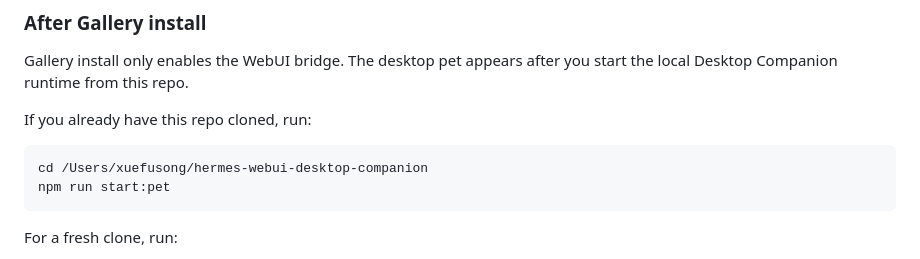
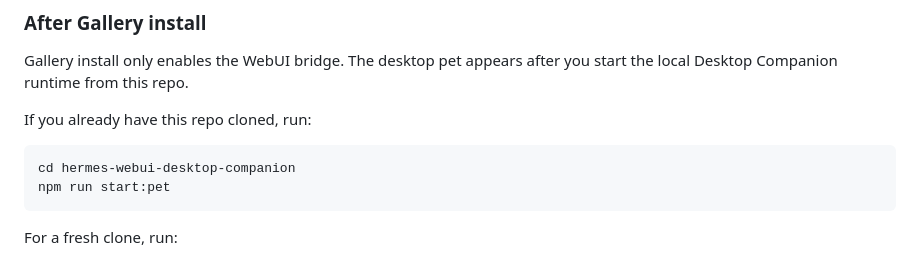
Before and after one commit to franksong2702/hermes-webui-desktop-companion, a Markdown page: README.md, the part around the change. GitHub-like rendering.

Commit message:
Remove local path from quick start

````diff
--- a/README.md
+++ b/README.md
@@ -67,7 +67,7 @@ you start the local Desktop Companion runtime from this repo.
 If you already have this repo cloned, run:
 
 ```bash
-cd /Users/xuefusong/hermes-webui-desktop-companion
+cd hermes-webui-desktop-companion
 npm run start:pet
 ```
 
````
